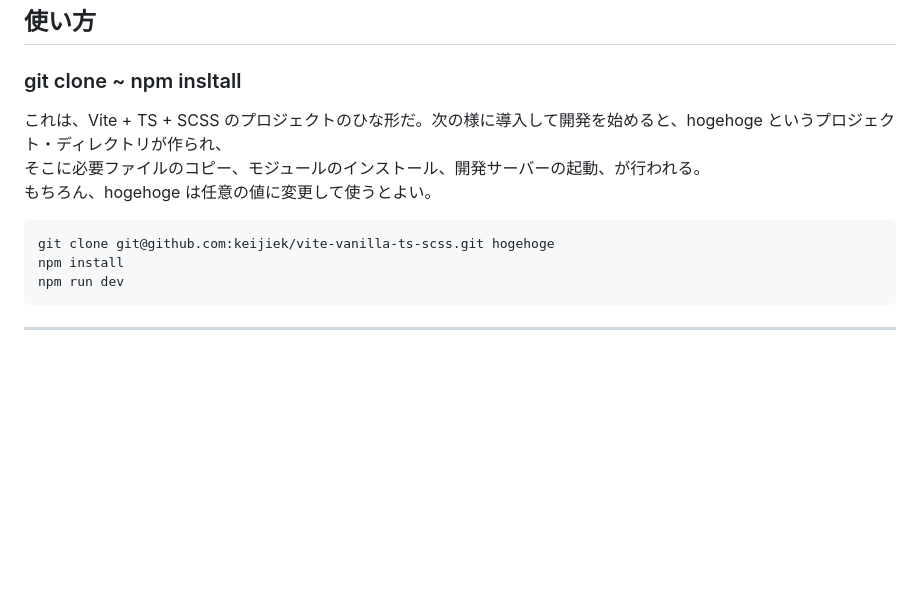
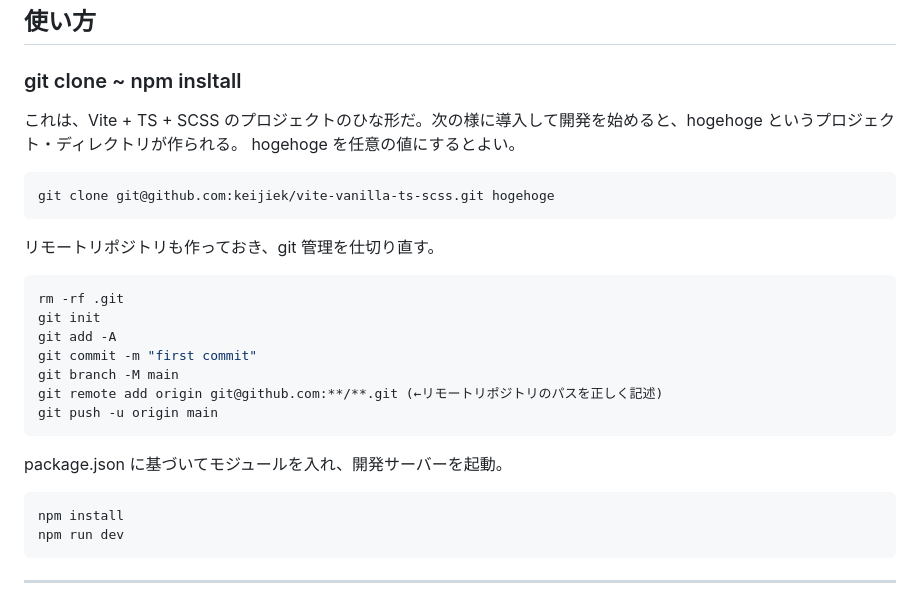
Before and after one commit to keijiek/vite-vanilla-ts-scss, a Markdown page: README.md, the part around the change. GitHub-like rendering; blank space fills up the shorter version.

Commit message:
Describe how to resume git management in README.md

````diff
--- a/README.md
+++ b/README.md
@@ -4,12 +4,28 @@
 
 ### git clone ~ npm insltall
 
-これは、Vite + TS + SCSS のプロジェクトのひな形だ。次の様に導入して開発を始めると、hogehoge というプロジェクト・ディレクトリが作られ、
-そこに必要ファイルのコピー、モジュールのインストール、開発サーバーの起動、が行われる。
-もちろん、hogehoge は任意の値に変更して使うとよい。
+これは、Vite + TS + SCSS のプロジェクトのひな形だ。次の様に導入して開発を始めると、hogehoge というプロジェクト・ディレクトリが作られる。
+hogehoge を任意の値にするとよい。
 
 ```sh
 git clone git@github.com:keijiek/vite-vanilla-ts-scss.git hogehoge
+```
+
+リモートリポジトリも作っておき、git 管理を仕切り直す。
+
+```sh
+rm -rf .git
+git init
+git add -A
+git commit -m "first commit"
+git branch -M main
+git remote add origin git@github.com:**/**.git (←リモートリポジトリのパスを正しく記述)
+git push -u origin main
+```
+
+package.json に基づいてモジュールを入れ、開発サーバーを起動。
+
+```sh
 npm install
 npm run dev
 ```
````
